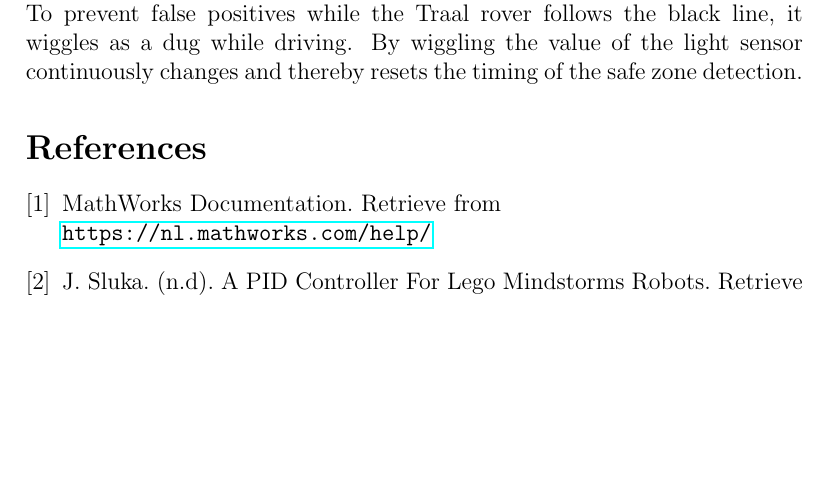
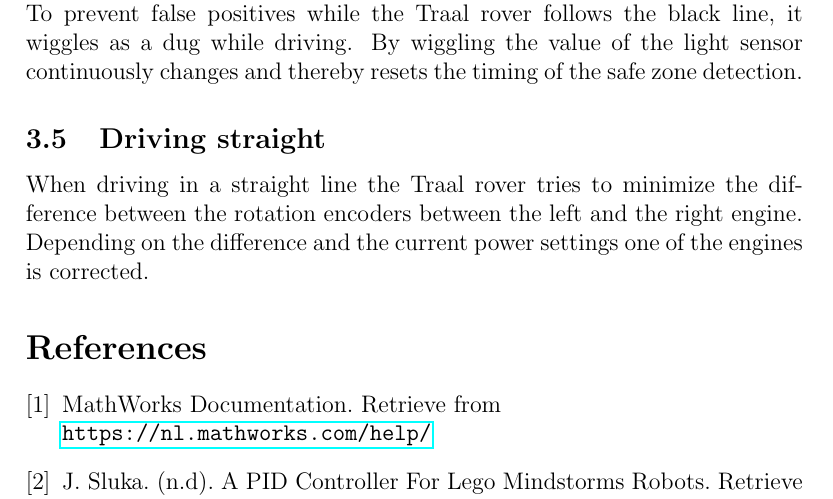
Before and after one commit to njtromp/anthena, a LaTeX document (report/main.tex): part of page 5 of 5, cut so that both start at the same text, the shorter picture padded with empty space. Compiled offline with pdfLaTeX.

Commit message:
Add info on driving in a straight line.

```diff
--- a/report/main.tex
+++ b/report/main.tex
@@ -159,6 +159,8 @@ The detection of the safe zone (green circle) is done by measuring the time the
 \subsection{Line following and safe zone detection}
 In order to keep the Traal rover to drive in a straight line once the safe zone (the green circele) has been reached, the Traal rover is instructed to aim at the reflective value of the safe zone. This ensures that the (home detector) has enough time to detect that the safe zone has been reached.\\
 To prevent false positives while the Traal rover follows the black line, it wiggles as a dug while driving. By wiggling the value of the light sensor continuously changes and thereby resets the timing of the safe zone detection.
+\subsection{Driving straight}
+When driving in a straight line the Traal rover tries to minimize the difference between the rotation encoders between the left and the right engine. Depending on the difference and the current power settings one of the engines is corrected.
 
 \bibliographystyle{acm}
 \begin{thebibliography}{9}
```
